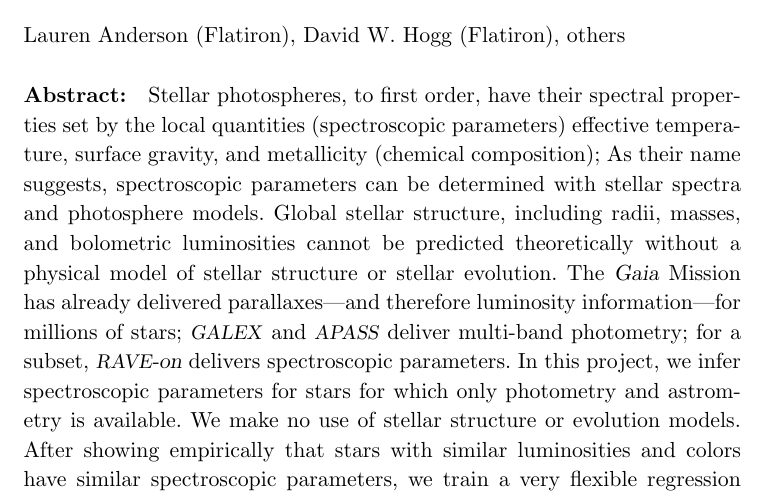
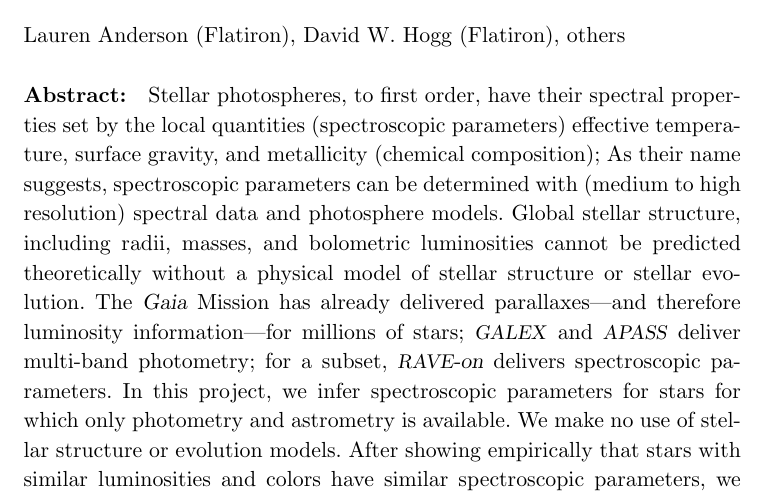
Before and after one commit to andersdot/stellarSpec, a LaTeX document (paper/paper.tex): part of page 1 of 2, cut so that both start at the same text. Compiled offline with pdfLaTeX.

Commit message:
abstract tweak

```diff
--- a/paper/paper.tex
+++ b/paper/paper.tex
@@ -27,7 +27,7 @@ Stellar photospheres, to first order, have their spectral properties
 set by the local quantities (spectroscopic parameters) effective
 temperature, surface gravity, and metallicity (chemical composition);
 As their name suggests, spectroscopic parameters can be determined
-with stellar spectra and photosphere models.
+with (medium to high resolution) spectral data and photosphere models.
 Global stellar structure, including radii, masses, and bolometric
 luminosities cannot be predicted theoretically without a physical
 model of stellar structure or stellar evolution.
```
